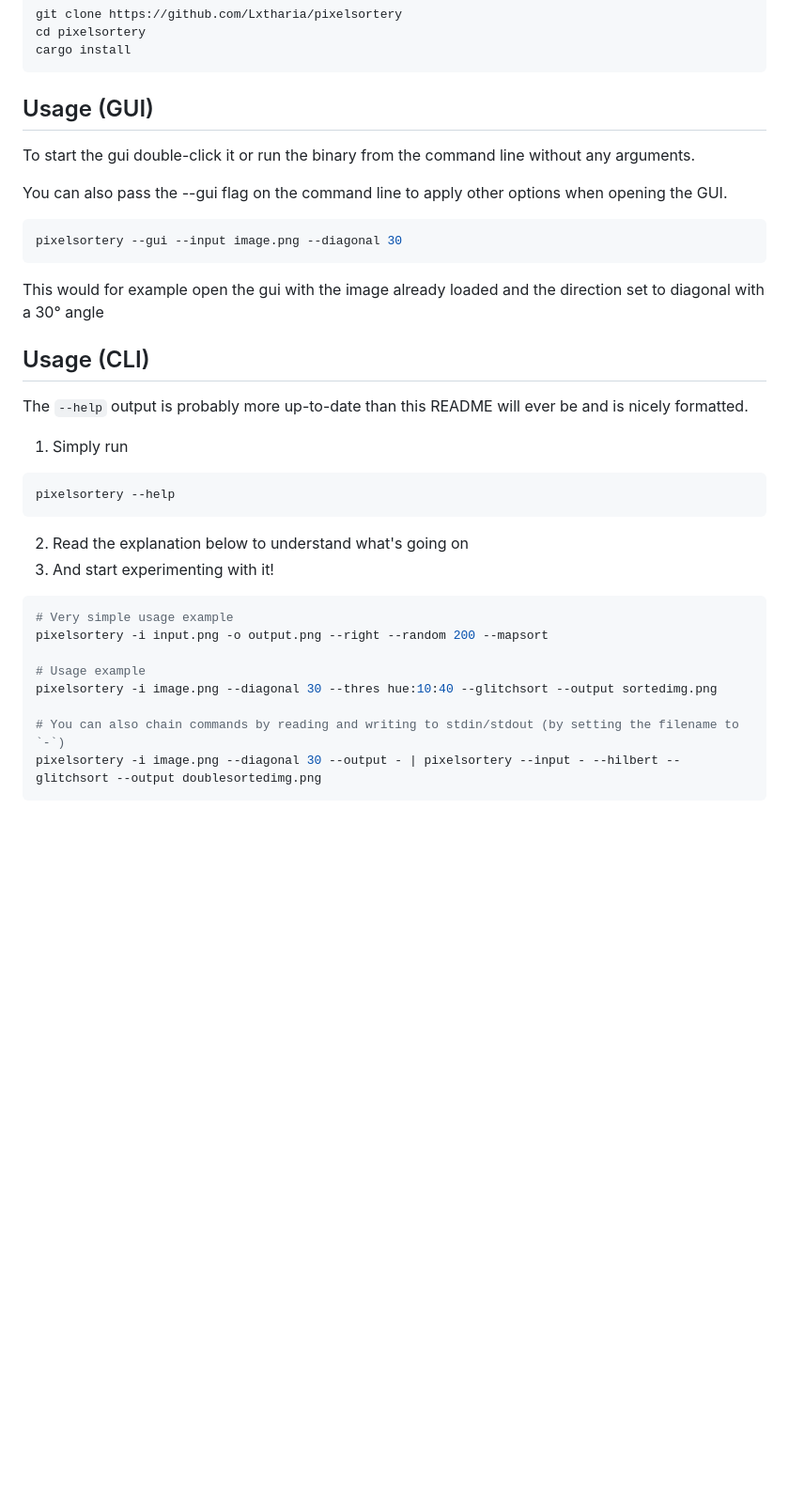
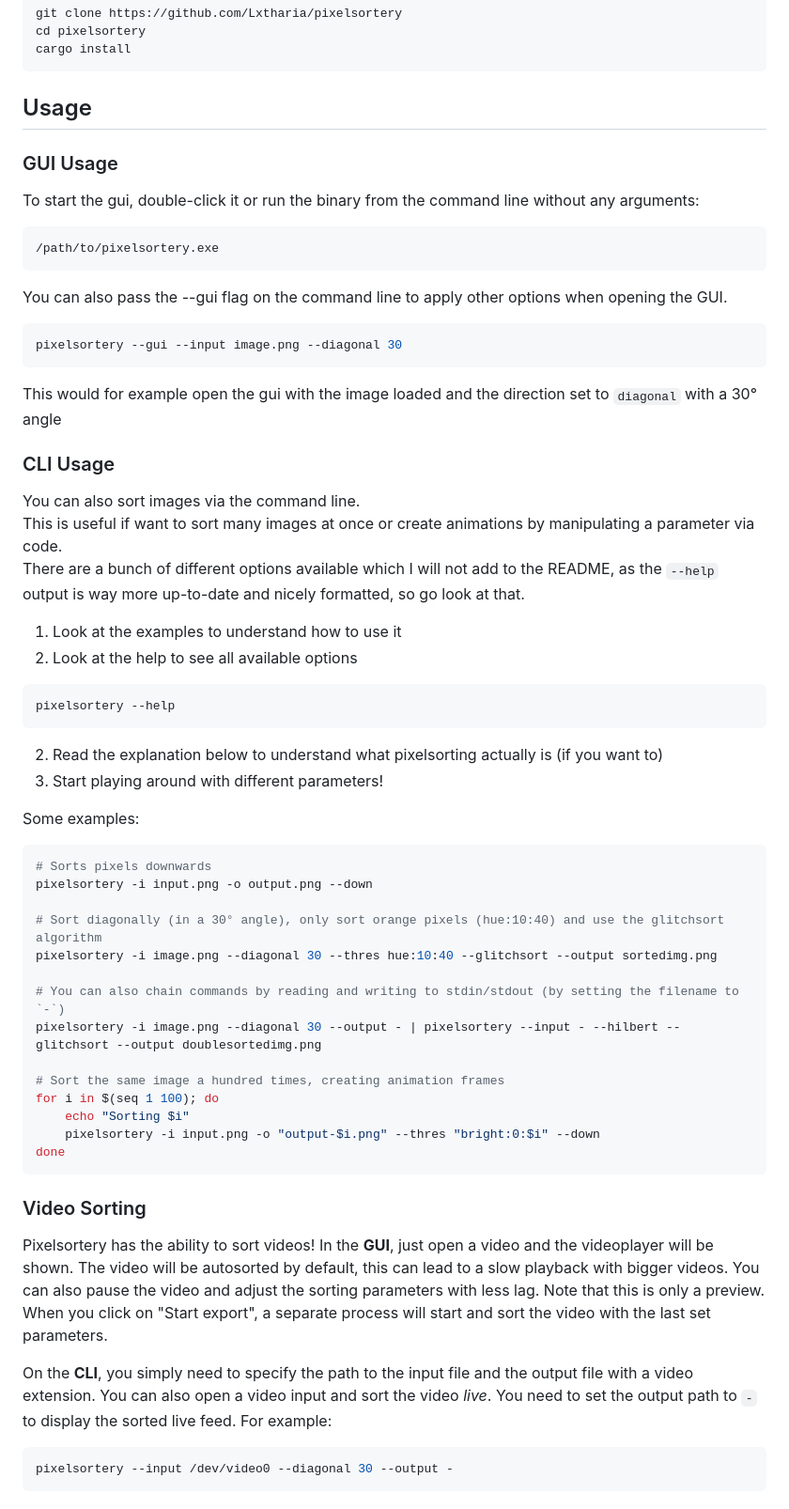
Before and after one commit to Lxtharia/pixelsortery, a Markdown page: README.md, the part around the change printed below. Shown: that part at 94% size. Rendered like a GitHub page; blank space fills up the shorter version.

Commit message:
Update README.md
Add information about video sorting.
Format some stuff

````diff
--- a/README.md
+++ b/README.md
@@ -30,31 +30,61 @@ cd pixelsortery
 cargo install
 ```
 
-## Usage (GUI)
-To start the gui double-click it or run the binary from the command line without any arguments.
+## Usage
+### GUI Usage
+To start the gui, double-click it or run the binary from the command line without any arguments:
+```bash
+/path/to/pixelsortery.exe
+```
 
 You can also pass the --gui flag on the command line to apply other options when opening the GUI.
 ```bash
 pixelsortery --gui --input image.png --diagonal 30
 ```
-This would for example open the gui with the image already loaded and the direction set to diagonal with a 30° angle
+This would for example open the gui with the image loaded and the direction set to `diagonal` with a 30° angle
 
-## Usage (CLI)
-The `--help` output is probably more up-to-date than this README will ever be and is nicely formatted.
-1. Simply run
+### CLI Usage
+You can also sort images via the command line.\
+This is useful if want to sort many images at once or create animations by manipulating a parameter via code.\
+There are a bunch of different options available which I will not add to the README, as the `--help` output is way more up-to-date and nicely formatted, so go look at that.
+
+1. Look at the examples to understand how to use it
+2. Look at the help to see all available options
 ```bash
 pixelsortery --help
 ```
-2. Read the explanation below to understand what's going on
-3. And start experimenting with it!
+2. Read the explanation below to understand what pixelsorting actually is (if you want to)
+4. Start playing around with different parameters!
 
+Some examples:
 ```bash
-# Very simple usage example
-pixelsortery -i input.png -o output.png --right --random 200 --mapsort
+# Sorts pixels downwards
+pixelsortery -i input.png -o output.png --down
 
-# Usage example
+# Sort diagonally (in a 30° angle), only sort orange pixels (hue:10:40) and use the glitchsort algorithm
 pixelsortery -i image.png --diagonal 30 --thres hue:10:40 --glitchsort --output sortedimg.png
 
 # You can also chain commands by reading and writing to stdin/stdout (by setting the filename to `-`)
 pixelsortery -i image.png --diagonal 30 --output - | pixelsortery --input - --hilbert --glitchsort --output doublesortedimg.png
+
+# Sort the same image a hundred times, creating animation frames
+for i in $(seq 1 100); do
+    echo "Sorting $i"
+    pixelsortery -i input.png -o "output-$i.png" --thres "bright:0:$i" --down
+done
 ```
+
+### Video Sorting
+Pixelsortery has the ability to sort videos!
+In the **GUI**, just open a video and the videoplayer will be shown.
+The video will be autosorted by default, this can lead to a slow playback with bigger videos.
+You can also pause the video and adjust the sorting parameters with less lag.
+Note that this is only a preview. When you click on "Start export", a separate process will start and sort the video with the last set parameters.
+
+On the **CLI**, you simply need to specify the path to the input file and the output file with a video extension.
+You can also open a video input and sort the video *live*. You need to set the output path to `-` to display the sorted live feed.
+For example:
+```bash
+pixelsortery --input /dev/video0 --diagonal 30 --output -
+```
+
````
Also changed, not shown: other parts of README.md (+25 -23 lines).
